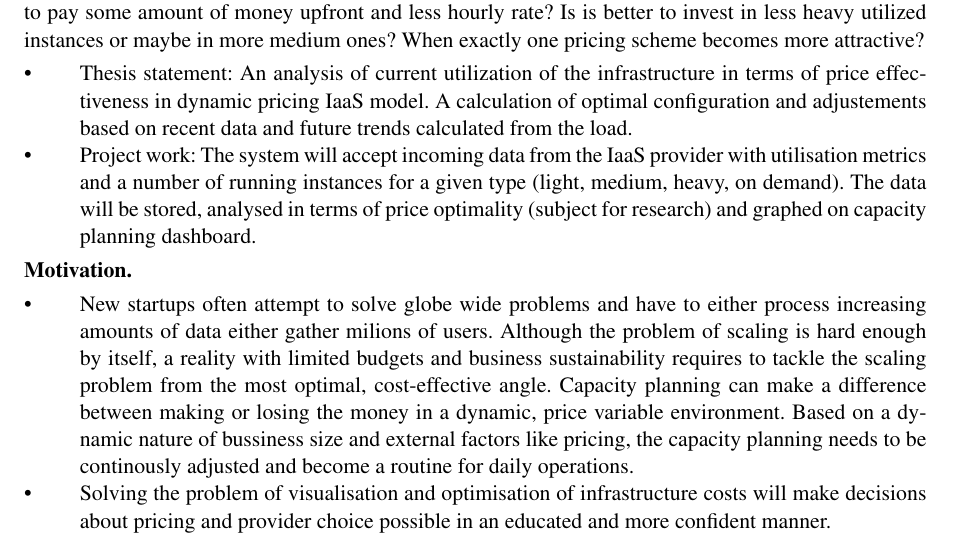
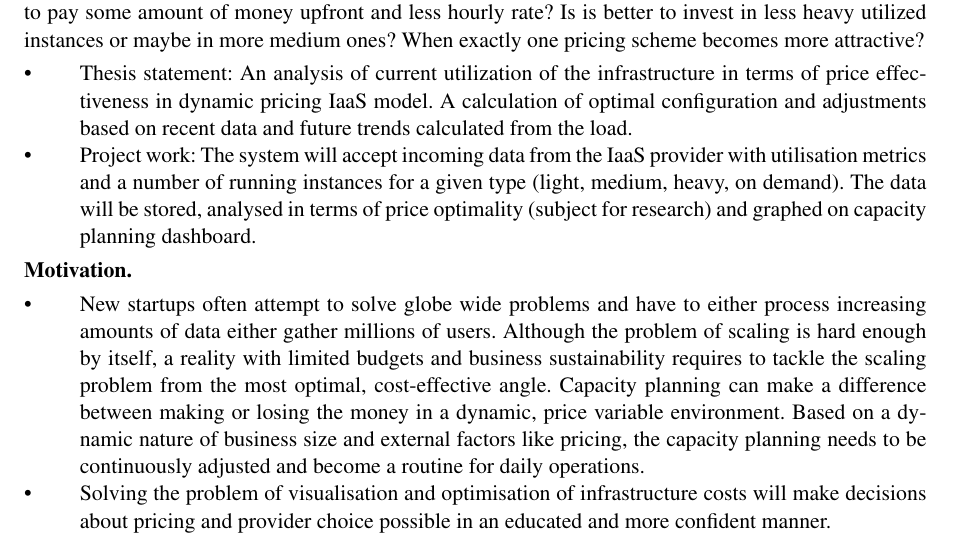
Before and after one commit to kamilsmuga/msc-thesis, a LaTeX document (paper/proposal.tex): part of page 1 of 2, cut so that both start at the same text. Compiled offline with pdfLaTeX.

Commit message:
motivation

```diff
--- a/paper/proposal.tex
+++ b/paper/proposal.tex
@@ -10,25 +12,35 @@
 \date{\today}
 
 
+
+
 \begin{document}
 \maketitle
 
 
+
+
 \section{Problem}
+
 
 New IaaS solutions are available on the market with growing number of supported pricing models. This makes the offering attractive enough to move entire businesses to the Cloud. The availability of different pricing schemes reveals new challenges in already unpredictive Capacity Planning process. Is it better to pay some amount of money upfront and less hourly rate? Is is better to invest in less heavy utilized instances or maybe in more medium ones? When exactly one pricing scheme becomes more attractive?
 
+
 \begin{itemize}
-  \item Thesis statement: An analysis of current utilization of the infrastructure in terms of price effectiveness in dynamic pricing IaaS model. A calculation of optimal configuration and adjustements based on recent data and future trends calculated from the load.
+  \item Thesis statement: An analysis of current utilization of the infrastructure in terms of price effectiveness in dynamic pricing IaaS model. A calculation of optimal configuration and adjustments based on recent data and future trends calculated from the load.
   \item Project work: The system will accept incoming data from the IaaS provider with utilisation metrics and a number of running instances for a given type (light, medium, heavy, on demand). The data will be stored, analysed in terms of price optimality (subject for research) and graphed on capacity planning dashboard.
 \end{itemize}
 
 
+
+
 {\bf Motivation.}
 \begin{itemize}
-  \item New startups often attempt to solve globe wide problems and have to either process increasing amounts of data either gather milions of users. Although the problem of scaling is hard enough by itself, a reality with limited budgets and business sustainability requires to tackle the scaling problem from the most optimal, cost-effective angle. Capacity planning can make a difference between making or losing the money in a dynamic, price variable environment. Based on a dynamic nature of bussiness size and external factors like pricing, the capacity planning needs to be continously adjusted and become a routine for daily operations.
+  \item New startups often attempt to solve globe wide problems and have to either process increasing amounts of data either gather millions of users. Although the problem of scaling is hard enough by itself, a reality with limited budgets and business sustainability requires to tackle the scaling problem from the most optimal, cost-effective angle. Capacity planning can make a difference between making or losing the money in a dynamic, price variable environment. Based on a dynamic nature of business size and external factors like pricing, the capacity planning needs to be continuously adjusted and become a routine for daily operations.
   \item Solving the problem of visualisation and optimisation of infrastructure costs will make decisions about pricing and provider choice possible in an educated and more  confident manner.
 \end{itemize}
+
+
 
 
 {\bf Related Work.}
```
Also changed, not shown: paper/proposal.tex (20 more changed lines).
